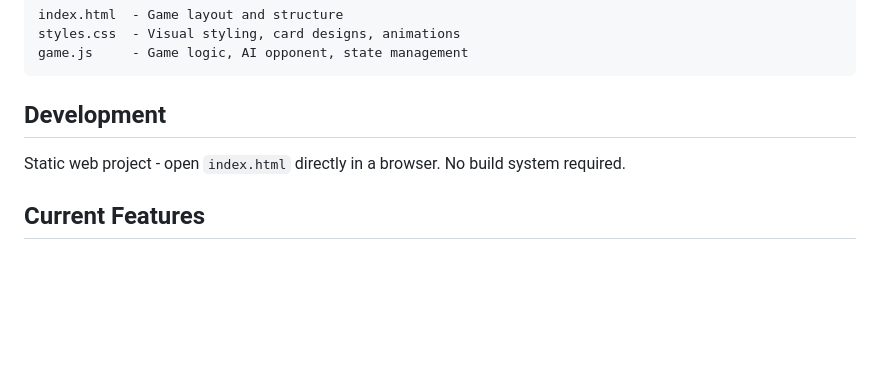
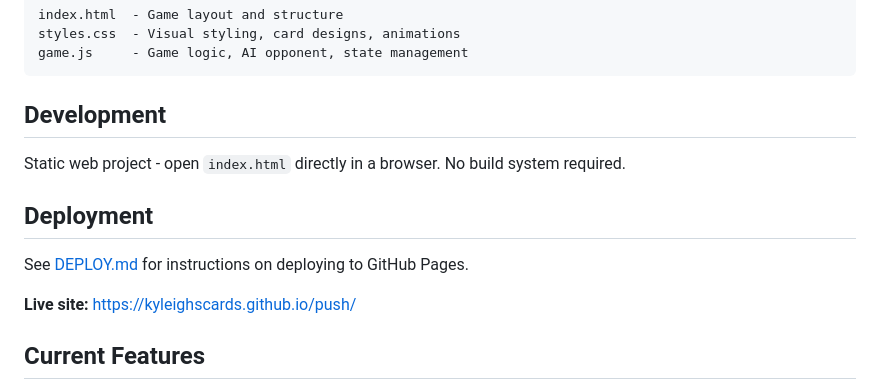
Before and after one commit to kyleighscards/push, a Markdown page: CLAUDE.md, the part around the change. Rendered like a GitHub page; blank space fills up the shorter version.

```diff
--- a/CLAUDE.md
+++ b/CLAUDE.md
@@ -102,6 +102,12 @@ game.js     - Game logic, AI opponent, state management
 
 Static web project - open `index.html` directly in a browser. No build system required.
 
+## Deployment
+
+See [DEPLOY.md](DEPLOY.md) for instructions on deploying to GitHub Pages.
+
+**Live site:** https://kyleighscards.github.io/push/
+
 ## Current Features
 
 - Auto-start game on page load
```
Also changed, not shown: DEPLOY.md (added, +50 -0 lines).
